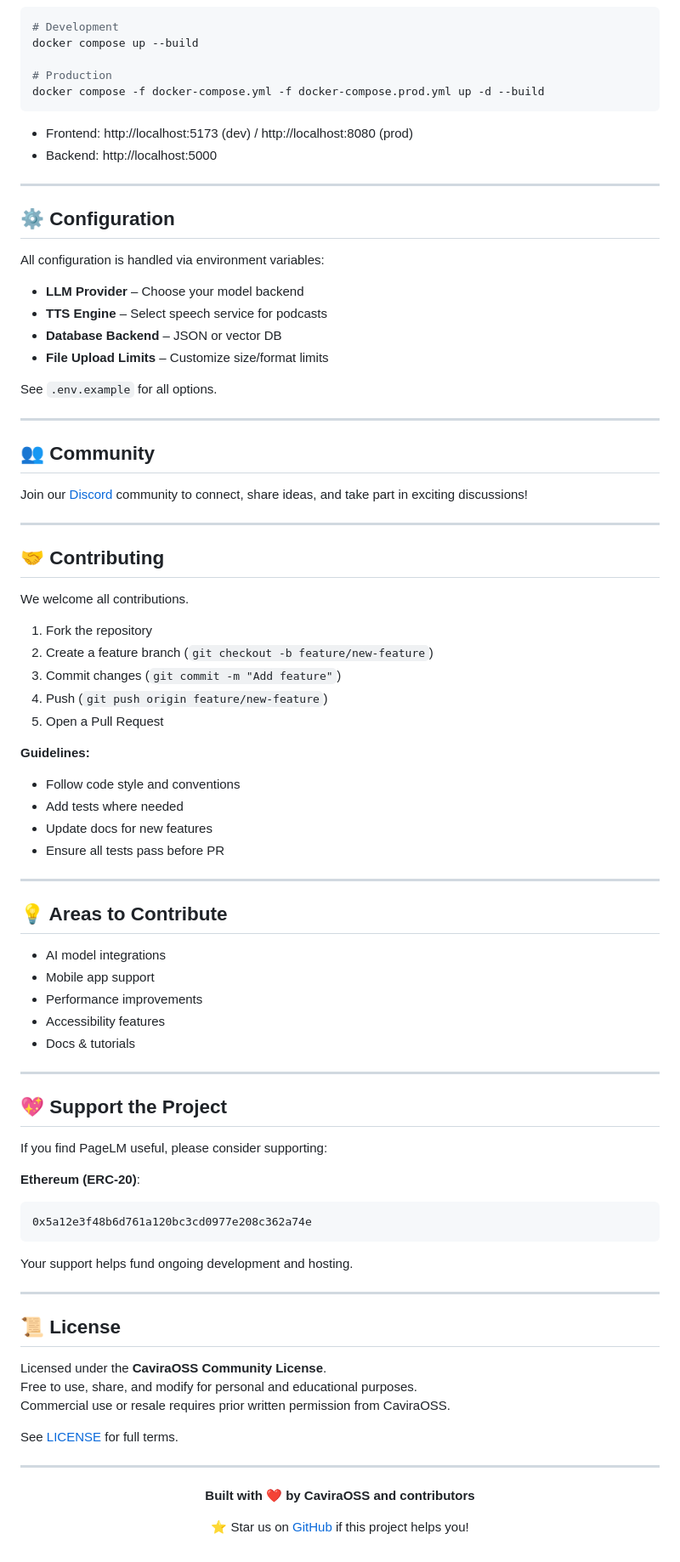
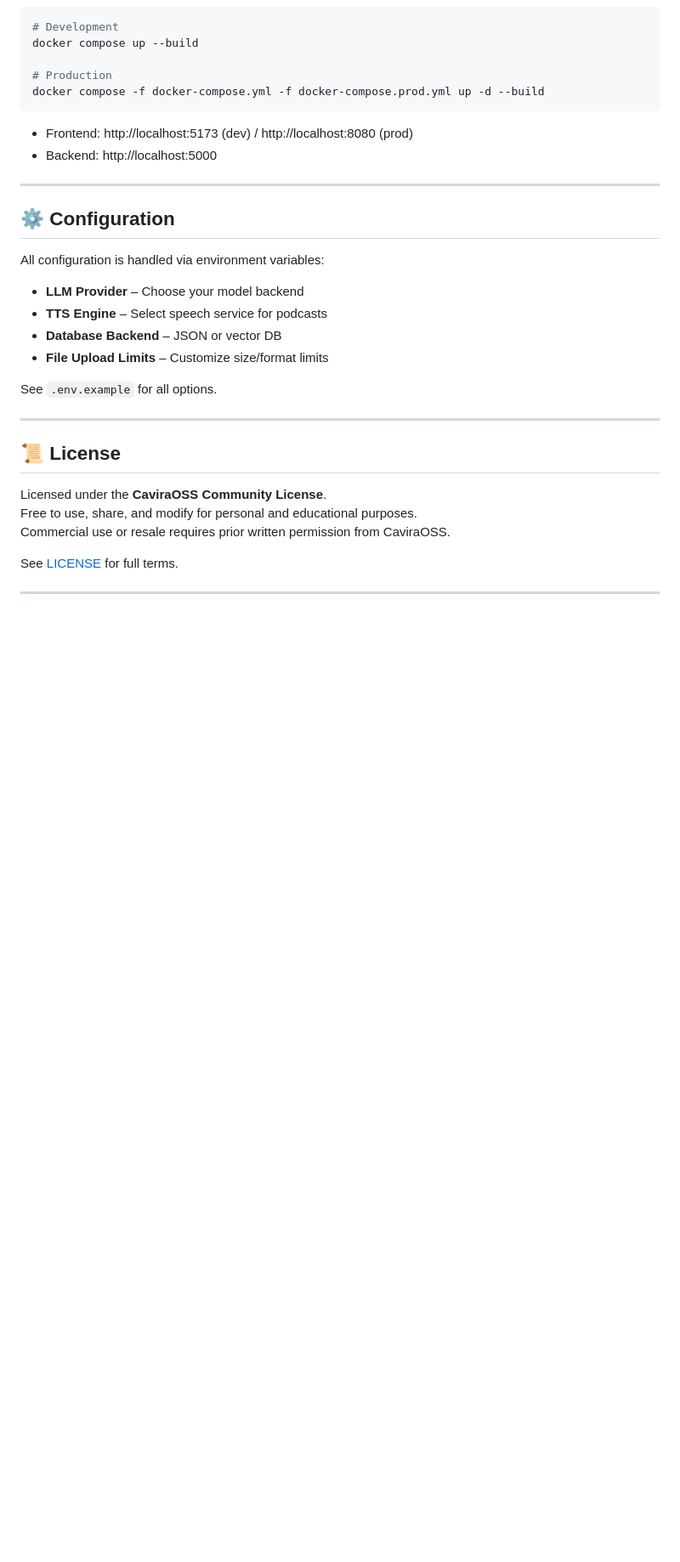
Before and after one commit to DeepikaElsa/Pagellm, a Markdown page: README.md, the part around the change. Shown at 85% size. Drawn GitHub-style; blank space fills up the shorter version.

````diff
--- a/README.md
+++ b/README.md
@@ -178,54 +178,6 @@ See `.env.example` for all options.
 
 ---
 
-## 👥 Community
-
-Join our [Discord](https://discord.gg/P7HaRayqTh) community to connect, share ideas, and take part in exciting discussions!
-
----
-
-## 🤝 Contributing
-
-We welcome all contributions.
-
-1. Fork the repository
-2. Create a feature branch (`git checkout -b feature/new-feature`)
-3. Commit changes (`git commit -m "Add feature"`)
-4. Push (`git push origin feature/new-feature`)
-5. Open a Pull Request
-
-**Guidelines:**
-
-- Follow code style and conventions
-- Add tests where needed
-- Update docs for new features
-- Ensure all tests pass before PR
-
----
-
-## 💡 Areas to Contribute
-
-- AI model integrations
-- Mobile app support
-- Performance improvements
-- Accessibility features
-- Docs & tutorials
-
----
-
-## 💖 Support the Project
-
-If you find PageLM useful, please consider supporting:
-
-**Ethereum (ERC-20)**:
-
-```
-0x5a12e3f48b6d761a120bc3cd0977e208c362a74e
-```
-
-Your support helps fund ongoing development and hosting.
-
----
 
 ## 📜 License
 
@@ -239,8 +191,5 @@ See [LICENSE](LICENSE.md) for full terms.
 
 <div align="center">
 
-**Built with ❤️ by CaviraOSS and contributors**
-
-⭐ Star us on [GitHub](https://github.com/CaviraOSS/pagelm) if this project helps you!
 
 </div>
````
